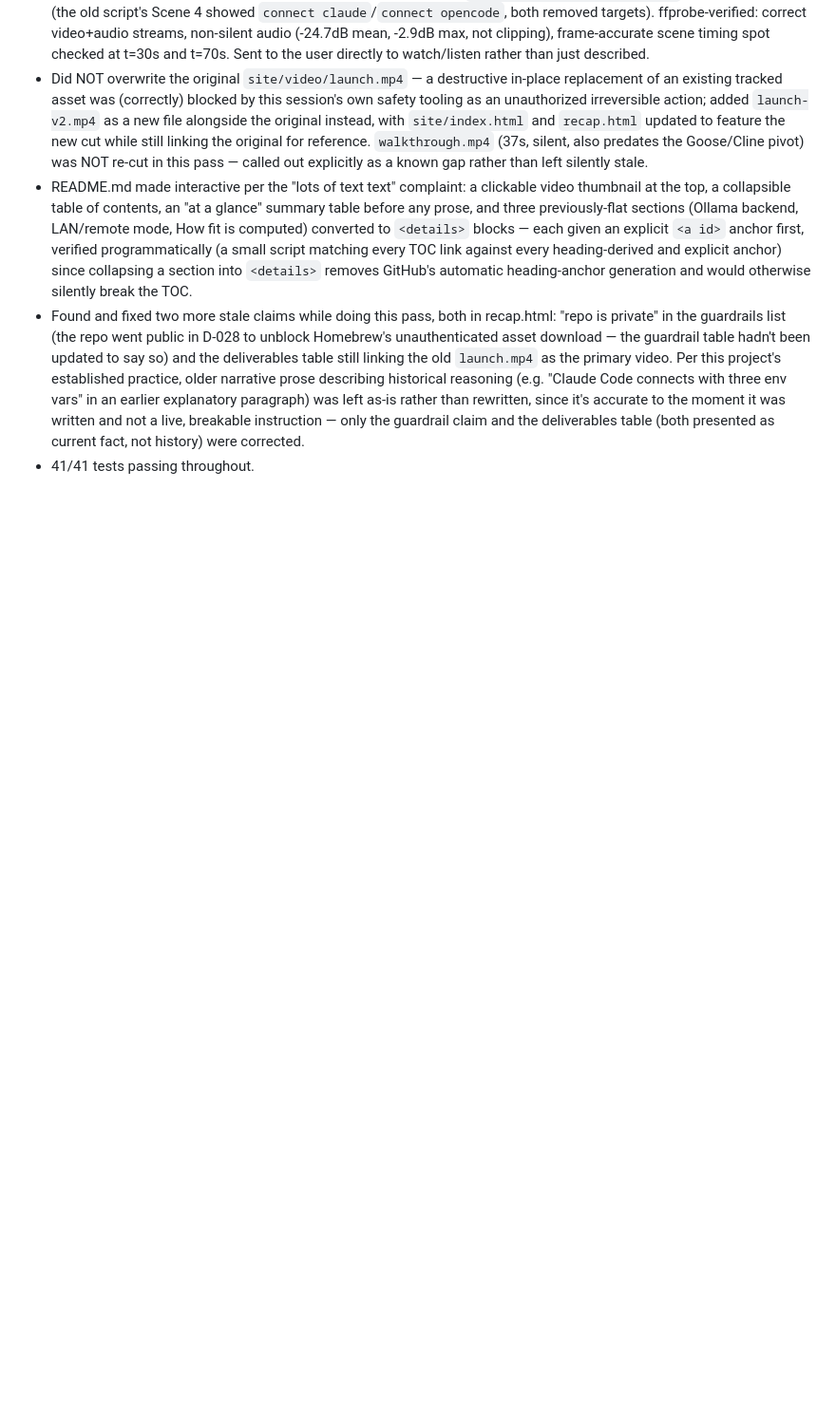
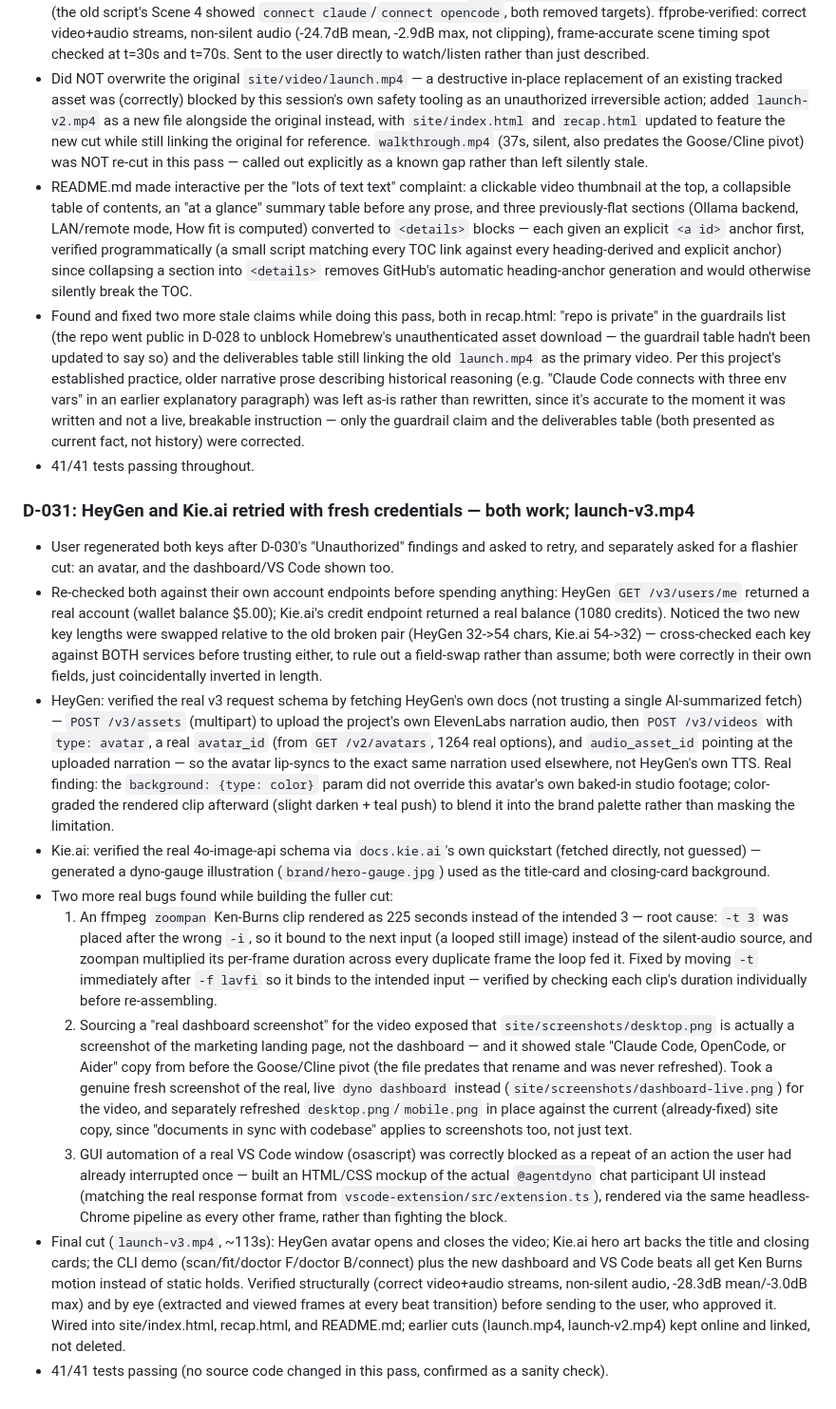
Before and after one commit to sauravGit/agentdyno, a Markdown page: BUILD_LOG.md, the part around the change. Shown at 95% size. Rendered like a GitHub page; blank space fills up the shorter version.

```diff
--- a/BUILD_LOG.md
+++ b/BUILD_LOG.md
@@ -894,3 +894,53 @@ Format: each entry = date, decision/question, answer, why, evidence.
   instruction — only the guardrail claim and the deliverables table (both
   presented as current fact, not history) were corrected.
 - 41/41 tests passing throughout.
+
+### D-031: HeyGen and Kie.ai retried with fresh credentials — both work; launch-v3.mp4
+- User regenerated both keys after D-030's "Unauthorized" findings and asked to retry,
+  and separately asked for a flashier cut: an avatar, and the dashboard/VS Code shown too.
+- Re-checked both against their own account endpoints before spending anything: HeyGen
+  `GET /v3/users/me` returned a real account (wallet balance $5.00); Kie.ai's credit
+  endpoint returned a real balance (1080 credits). Noticed the two new key lengths were
+  swapped relative to the old broken pair (HeyGen 32->54 chars, Kie.ai 54->32) — cross-checked
+  each key against BOTH services before trusting either, to rule out a field-swap rather than
+  assume; both were correctly in their own fields, just coincidentally inverted in length.
+- HeyGen: verified the real v3 request schema by fetching HeyGen's own docs (not trusting a
+  single AI-summarized fetch) — `POST /v3/assets` (multipart) to upload the project's own
+  ElevenLabs narration audio, then `POST /v3/videos` with `type: avatar`, a real
+  `avatar_id` (from `GET /v2/avatars`, 1264 real options), and `audio_asset_id` pointing at
+  the uploaded narration — so the avatar lip-syncs to the exact same narration used
+  elsewhere, not HeyGen's own TTS. Real finding: the `background: {type: color}` param did
+  not override this avatar's own baked-in studio footage; color-graded the rendered clip
+  afterward (slight darken + teal push) to blend it into the brand palette rather than
+  masking the limitation.
+- Kie.ai: verified the real 4o-image-api schema via `docs.kie.ai`'s own quickstart (fetched
+  directly, not guessed) — generated a dyno-gauge illustration (`brand/hero-gauge.jpg`) used
+  as the title-card and closing-card background.
+- Two more real bugs found while building the fuller cut:
+  1. An ffmpeg `zoompan` Ken-Burns clip rendered as 225 seconds instead of the intended 3 —
+     root cause: `-t 3` was placed after the wrong `-i`, so it bound to the next input (a
+     looped still image) instead of the silent-audio source, and zoompan multiplied its
+     per-frame duration across every duplicate frame the loop fed it. Fixed by moving `-t`
+     immediately after `-f lavfi` so it binds to the intended input — verified by checking
+     each clip's duration individually before re-assembling.
+  2. Sourcing a "real dashboard screenshot" for the video exposed that
+     `site/screenshots/desktop.png` is actually a screenshot of the marketing landing page,
+     not the dashboard — and it showed stale "Claude Code, OpenCode, or Aider" copy from
+     before the Goose/Cline pivot (the file predates that rename and was never refreshed).
+     Took a genuine fresh screenshot of the real, live `dyno dashboard` instead
+     (`site/screenshots/dashboard-live.png`) for the video, and separately refreshed
+     `desktop.png`/`mobile.png` in place against the current (already-fixed) site copy,
+     since "documents in sync with codebase" applies to screenshots too, not just text.
+  3. GUI automation of a real VS Code window (osascript) was correctly blocked as a repeat
+     of an action the user had already interrupted once — built an HTML/CSS mockup of the
+     actual `@agentdyno` chat participant UI instead (matching the real response format from
+     `vscode-extension/src/extension.ts`), rendered via the same headless-Chrome pipeline as
+     every other frame, rather than fighting the block.
+- Final cut (`launch-v3.mp4`, ~113s): HeyGen avatar opens and closes the video; Kie.ai hero
+  art backs the title and closing cards; the CLI demo (scan/fit/doctor F/doctor B/connect)
+  plus the new dashboard and VS Code beats all get Ken Burns motion instead of static holds.
+  Verified structurally (correct video+audio streams, non-silent audio, -28.3dB mean/-3.0dB
+  max) and by eye (extracted and viewed frames at every beat transition) before sending to
+  the user, who approved it. Wired into site/index.html, recap.html, and README.md; earlier
+  cuts (launch.mp4, launch-v2.mp4) kept online and linked, not deleted.
+- 41/41 tests passing (no source code changed in this pass, confirmed as a sanity check).
```
Also changed, not shown: README.md (+4 -4 lines), brand/hero-gauge.jpg (added), site/screenshots/dashboard-live.png (added), site/screenshots/desktop.png, site/screenshots/launch-v3-poster.jpg (added), site/screenshots/mobile.png, 3 other files.
